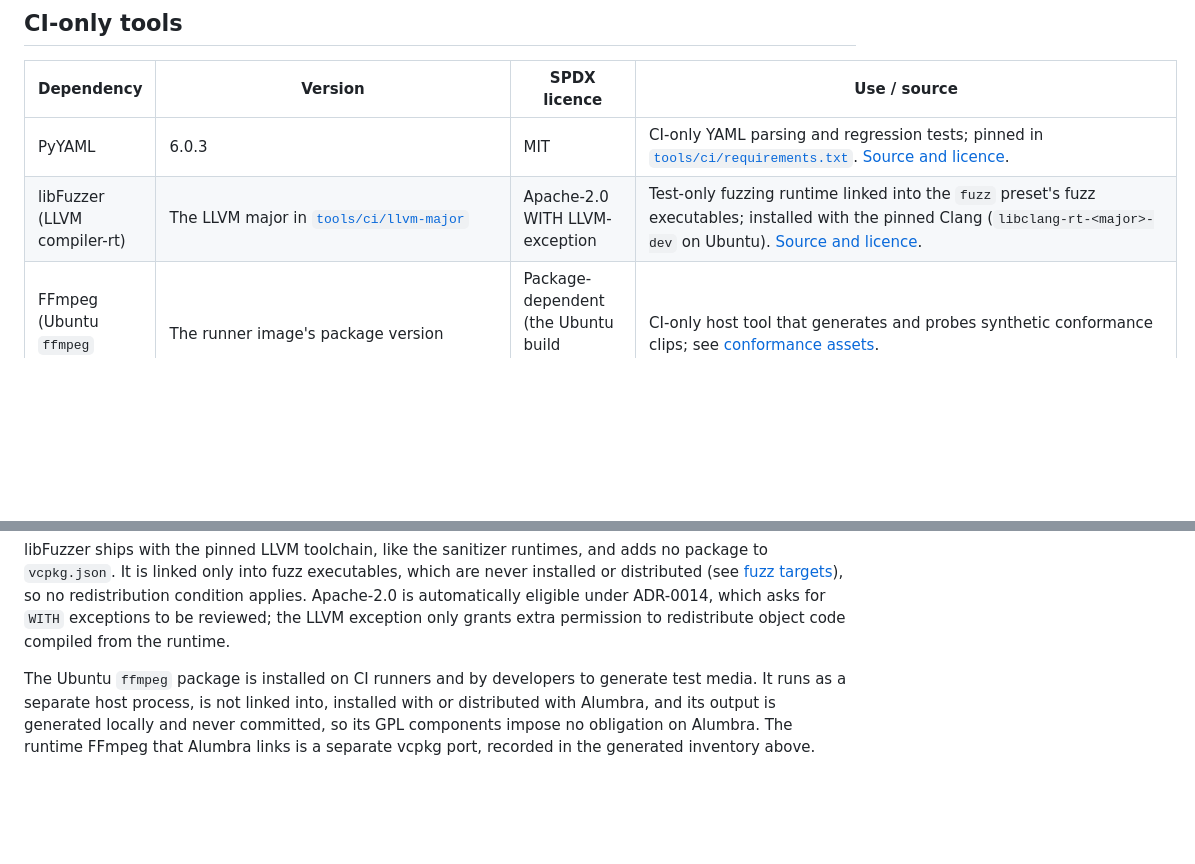
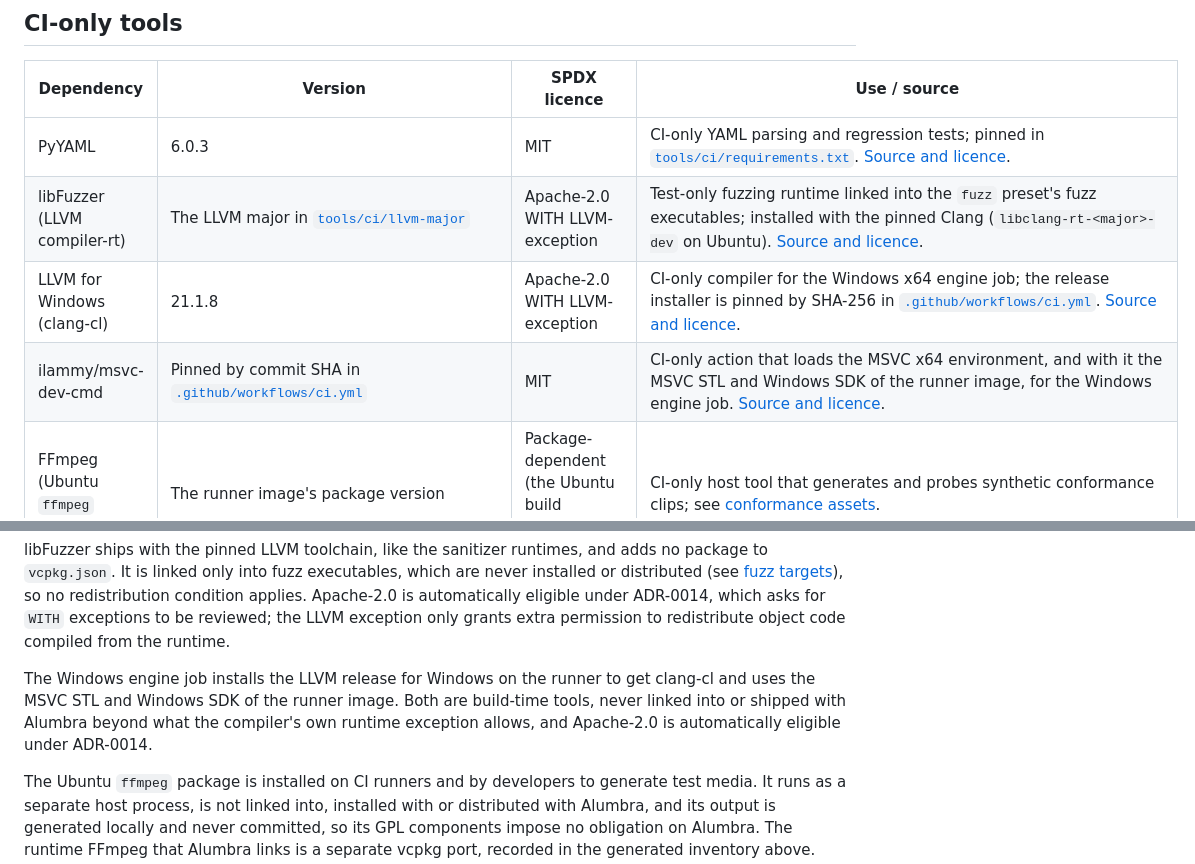
Before and after one commit to LuisAhumadaMartens/alumbra, a Markdown page: THIRD_PARTY.md, 2 parts joined by grey strips. Drawn GitHub-style; blank space fills up the shorter version.

Commit message:
Record the Windows CI toolchain in the licence inventory
The Windows engine job installs the LLVM release for Windows and uses the
msvc-dev-cmd action. Both are new CI-only tools, so the inventory lists
them as the licence policy requires.

```diff
--- a/THIRD_PARTY.md
+++ b/THIRD_PARTY.md
@@ -159,6 +159,8 @@ python3 tools/ci/third_party.py generate --triplet x64-linux \
 |------------|---------|--------------|--------------|
 | PyYAML | 6.0.3 | MIT | CI-only YAML parsing and regression tests; pinned in [`tools/ci/requirements.txt`](tools/ci/requirements.txt). [Source and licence](https://github.com/yaml/pyyaml/tree/6.0.3). |
 | libFuzzer (LLVM compiler-rt) | The LLVM major in [`tools/ci/llvm-major`](tools/ci/llvm-major) | Apache-2.0 WITH LLVM-exception | Test-only fuzzing runtime linked into the `fuzz` preset's fuzz executables; installed with the pinned Clang (`libclang-rt-<major>-dev` on Ubuntu). [Source and licence](https://github.com/llvm/llvm-project/tree/main/compiler-rt/lib/fuzzer). |
+| LLVM for Windows (clang-cl) | 21.1.8 | Apache-2.0 WITH LLVM-exception | CI-only compiler for the Windows x64 engine job; the release installer is pinned by SHA-256 in [`.github/workflows/ci.yml`](.github/workflows/ci.yml). [Source and licence](https://github.com/llvm/llvm-project/tree/llvmorg-21.1.8). |
+| ilammy/msvc-dev-cmd | Pinned by commit SHA in [`.github/workflows/ci.yml`](.github/workflows/ci.yml) | MIT | CI-only action that loads the MSVC x64 environment, and with it the MSVC STL and Windows SDK of the runner image, for the Windows engine job. [Source and licence](https://github.com/ilammy/msvc-dev-cmd). |
 | FFmpeg (Ubuntu `ffmpeg` package) | The runner image's package version | Package-dependent (the Ubuntu build enables GPL components) | CI-only host tool that generates and probes synthetic conformance clips; see [conformance assets](test/conformance/README.md). |
 | TypeScript | 7.0.2 | Apache-2.0 | Strict type-check of the generated design-token TypeScript; locked in [`tools/design/package-lock.json`](tools/design/package-lock.json). [Source and licence](https://github.com/microsoft/TypeScript). |
 | stylelint | 17.16.0 | MIT | Lints the generated design-token CSS; locked in [`tools/design/package-lock.json`](tools/design/package-lock.json). [Source and licence](https://github.com/stylelint/stylelint). |
@@ -176,6 +178,10 @@ libFuzzer ships with the pinned LLVM toolchain, like the sanitizer runtimes, and
 (see [fuzz targets](test/fuzz/README.md)), so no redistribution condition applies. Apache-2.0 is
 automatically eligible under ADR-0014, which asks for `WITH` exceptions to be reviewed; the LLVM exception
 only grants extra permission to redistribute object code compiled from the runtime.
+
+The Windows engine job installs the LLVM release for Windows on the runner to get clang-cl and uses the MSVC STL and
+Windows SDK of the runner image. Both are build-time tools, never linked into or shipped with Alumbra beyond what the
+compiler's own runtime exception allows, and Apache-2.0 is automatically eligible under ADR-0014.
 
 The Ubuntu `ffmpeg` package is installed on CI runners and by developers to generate test media. It runs as a
 separate host process, is not linked into, installed with or distributed with Alumbra, and its output is
```
